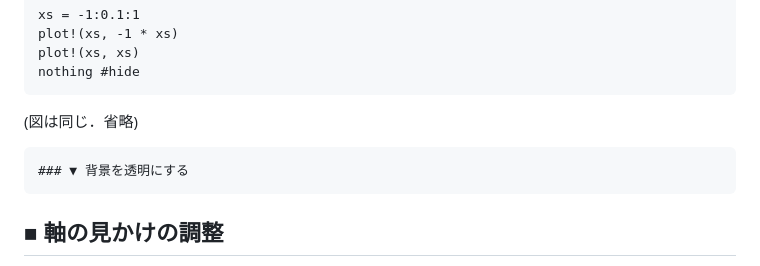
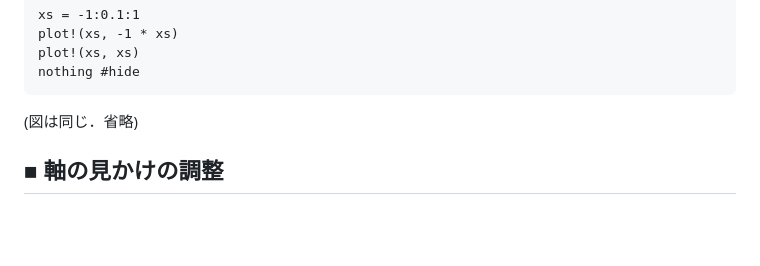
Before and after one commit to hsugawa8651/memoProgClass2024w.jl, a Markdown page: docs/src/ch02.md, the part around the change. GitHub-like rendering; blank space fills up the shorter version.

````diff
--- a/docs/src/ch02.md
+++ b/docs/src/ch02.md
@@ -154,9 +154,6 @@ nothing #hide
 ```
 (図は同じ．省略)
 
-```@comment
-### ▼ 背景を透明にする
-```
 
 ## ■ 軸の見かけの調整
 
````
Also changed, not shown: docs/src/ch03.md (+1 -0 lines).
